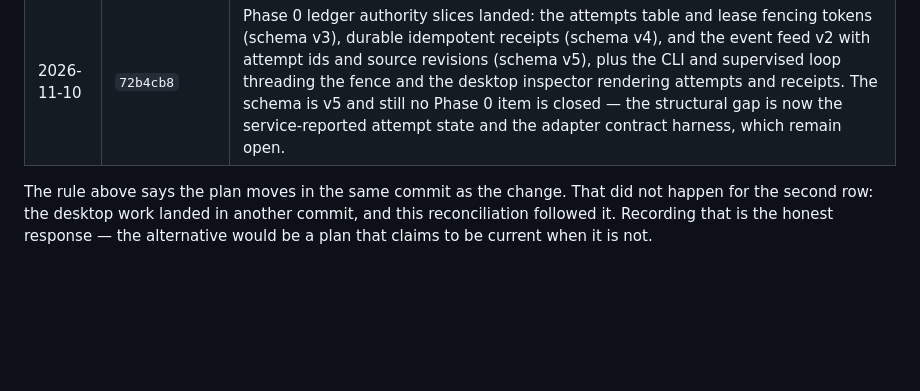
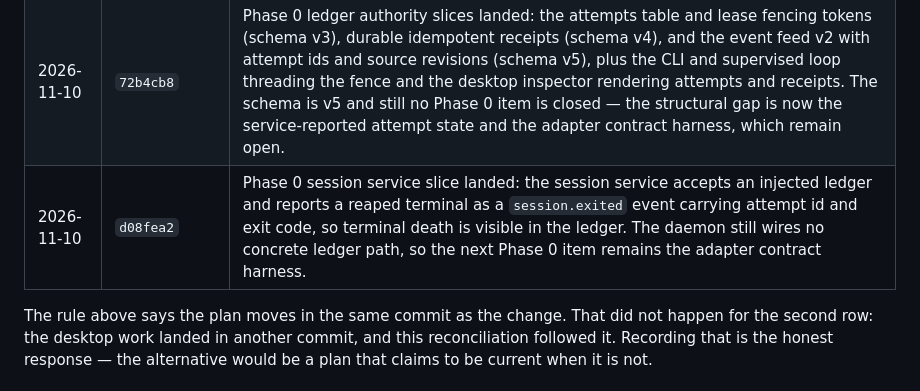
Before and after one commit to hamanakam1/taskrivet, a Markdown page: docs/long-term-plan.md, the part around the change. Drawn GitHub-style; blank space fills up the shorter version.

Commit message:
Record the session service v2 slice in the plan

```diff
--- a/docs/long-term-plan.md
+++ b/docs/long-term-plan.md
@@ -469,6 +469,7 @@ document is without reading the whole repository.
 | 2026-10-22 | `684c55a` | The desktop gained split panes, a command palette, find across the focused pane's scrollback, and a session inspector; `taskrivet detail` returns the session, task, scope claims, context packet, checkpoints, failures, and the event trail in one record. The ledger schema is unchanged, so **no Phase 0 item is closed** — the structural gap below is exactly where it was. |
 | 2026-11-10 | `ffd978d` | The supervised ticket loop, shared session service, pause/resume controls, ticket-aware context integration, native SwiftUI workspace, and an opencode integration landed. The schema is still v2 (`task_sources`, `handbacks` on top of the original tables), so **no Phase 0 item is closed** — the structural gap is exactly where it was, and the ticket loop now works without the fence it is supposed to depend on. The "not implemented" list distinguishes what the supervised loop does from what remains autonomous. |
 | 2026-11-10 | `72b4cb8` | Phase 0 ledger authority slices landed: the attempts table and lease fencing tokens (schema v3), durable idempotent receipts (schema v4), and the event feed v2 with attempt ids and source revisions (schema v5), plus the CLI and supervised loop threading the fence and the desktop inspector rendering attempts and receipts. The schema is v5 and still no Phase 0 item is closed — the structural gap is now the service-reported attempt state and the adapter contract harness, which remain open. |
+| 2026-11-10 | `d08fea2` | Phase 0 session service slice landed: the session service accepts an injected ledger and reports a reaped terminal as a `session.exited` event carrying attempt id and exit code, so terminal death is visible in the ledger. The daemon still wires no concrete ledger path, so the next Phase 0 item remains the adapter contract harness. |
 
 The rule above says the plan moves in the same commit as the change. That did
 not happen for the second row: the desktop work landed in another commit, and
```
